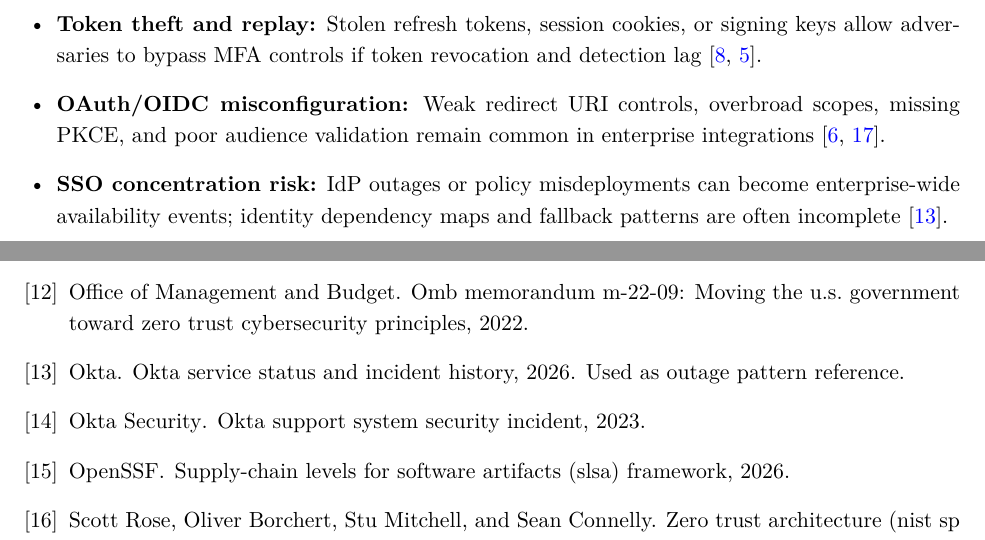
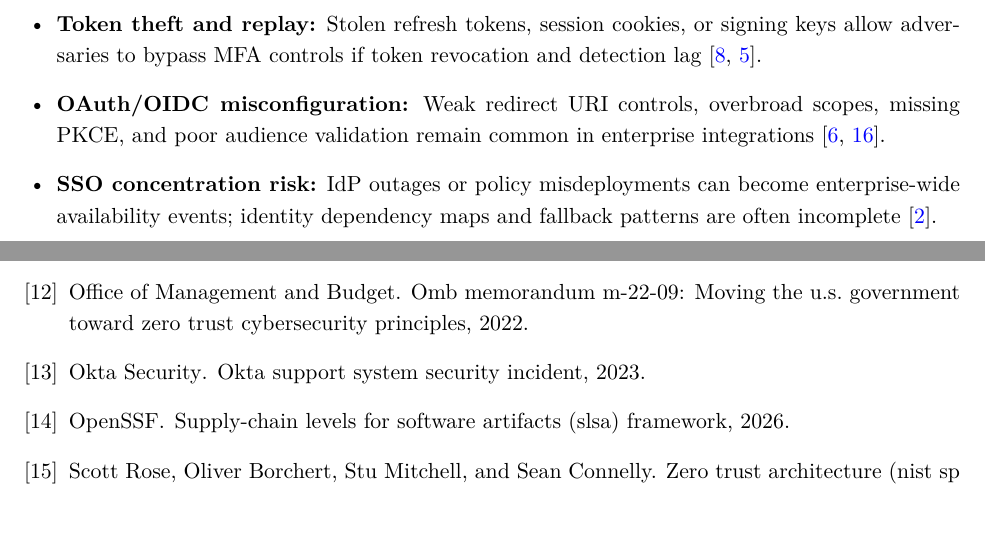
Before and after one commit to srinivasbol/vCenter_Scripts, a LaTeX paper (output/new-paper.tex, which reads output/new-paper-references.bib): two parts of pages 3 and 17 of 17, joined at a grey line, cut so that both start at the same text. Compiled offline with pdfLaTeX.

Commit message:
Pin workflow dependencies and stabilize outage citations
Co-authored-by: srinivasbol <11149438+srinivasbol@users.noreply.github.com>

```diff
--- a/output/new-paper-references.bib
+++ b/output/new-paper-references.bib
@@ -59,14 +59,6 @@
   author = {{Okta Security}},
   year = {2023},
   url = {https://sec.okta.com/articles/2023/10/tracking-unauthorized-access-oktas-support-system/}
-}
-
-@misc{okta_status,
-  title = {Okta Service Status and Incident History},
-  author = {{Okta}},
-  year = {2026},
-  url = {https://status.okta.com/},
-  note = {Used as outage pattern reference}
 }
 
 @misc{oauth_security_bcp,
--- a/output/new-paper.tex
+++ b/output/new-paper.tex
@@ -48,7 +48,7 @@ AI agents execute task chains, call APIs, and may trigger financial, infrastruct
 \begin{itemize}[leftmargin=1.5em]
     \item \textbf{Token theft and replay:} Stolen refresh tokens, session cookies, or signing keys allow adversaries to bypass MFA controls if token revocation and detection lag \cite{microsoft_storm0558,cisa_storm0558}.
     \item \textbf{OAuth/OIDC misconfiguration:} Weak redirect URI controls, overbroad scopes, missing PKCE, and poor audience validation remain common in enterprise integrations \cite{oauth_security_bcp,oidc_core}.
-    \item \textbf{SSO concentration risk:} IdP outages or policy misdeployments can become enterprise-wide availability events; identity dependency maps and fallback patterns are often incomplete \cite{okta_status}.
+    \item \textbf{SSO concentration risk:} IdP outages or policy misdeployments can become enterprise-wide availability events; identity dependency maps and fallback patterns are often incomplete \cite{nist_800_61}.
     \item \textbf{Supply-chain identity risk:} Build systems, package registries, and code-signing trust paths expose machine credentials that can be abused downstream \cite{slsa,circleci_incident}.
     \item \textbf{Insider and privilege escalation risk:} Excess standing privilege, dormant admin groups, and weak break-glass governance create exploit paths that survive perimeter improvements.
     \item \textbf{CI/CD secret sprawl:} Embedded static secrets in pipelines and IaC repositories amplify compromise persistence.
```
Also changed, not shown: .github/workflows/iam-paper-artifact.yml (+1 -1 lines), output/new-paper.pdf, output/new-paper.tex (2 more changed lines).
